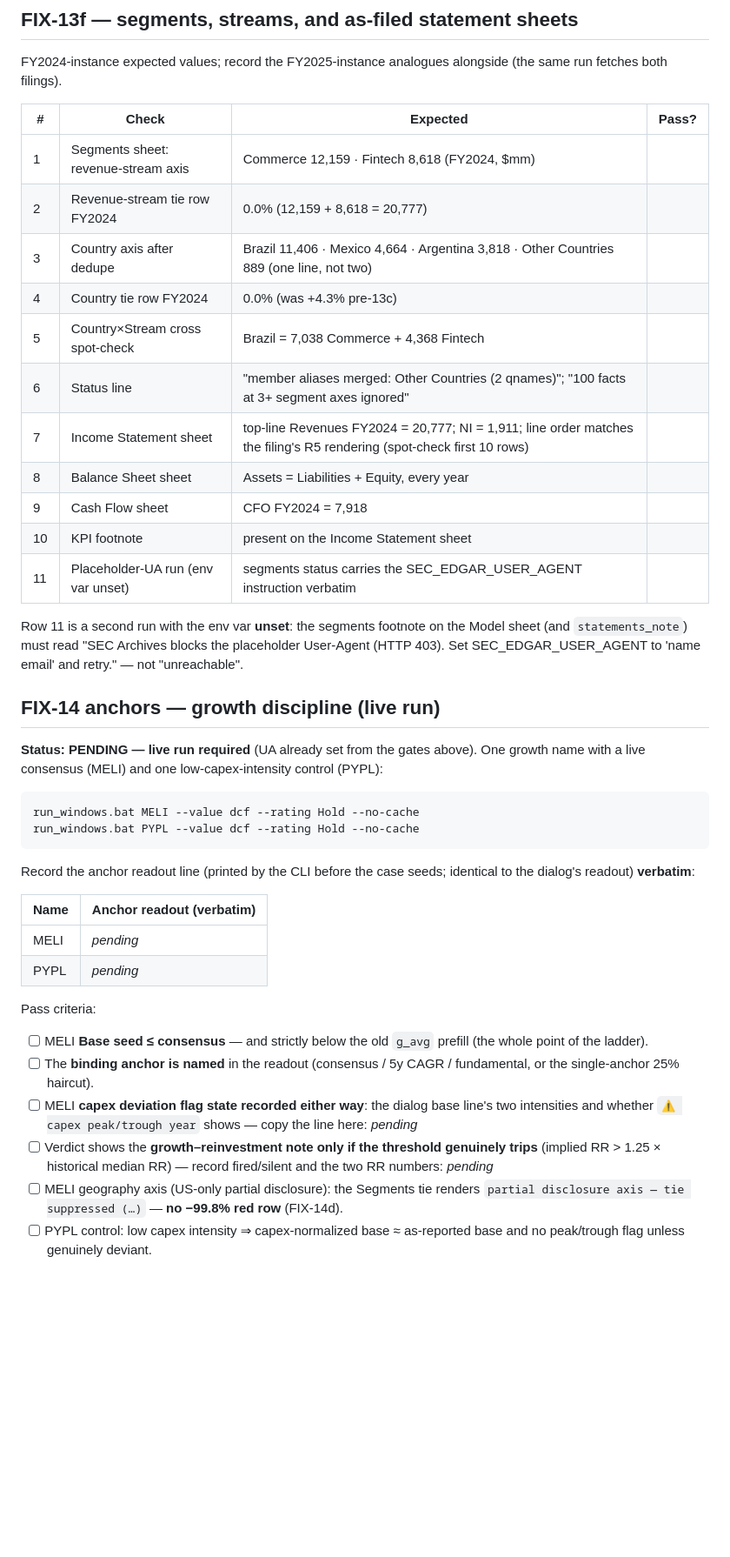
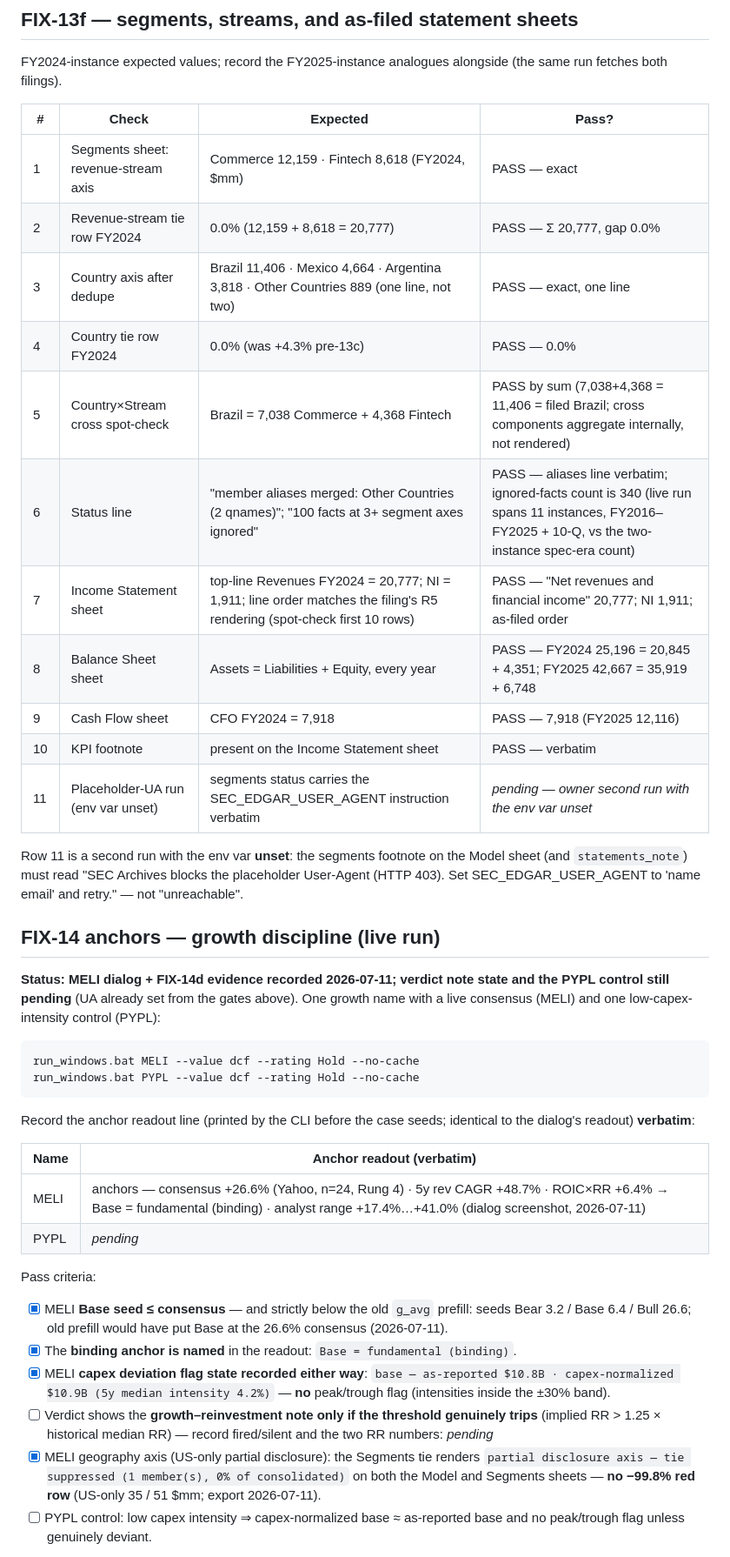
Before and after one commit to aqaseer-cyber/bh-finance, a Markdown page: docs/MELI_VALIDATION.md, the part around one of its changes. Shown at 87% size. Drawn GitHub-style; blank space fills up the shorter version.

````diff
--- a/docs/MELI_VALIDATION.md
+++ b/docs/MELI_VALIDATION.md
@@ -50,17 +76,17 @@ alongside (the same run fetches both filings).
 
 | # | Check | Expected | Pass? |
 |---|---|---|---|
-| 1 | Segments sheet: revenue-stream axis | Commerce 12,159 · Fintech 8,618 (FY2024, $mm) | |
-| 2 | Revenue-stream tie row FY2024 | 0.0% (12,159 + 8,618 = 20,777) | |
-| 3 | Country axis after dedupe | Brazil 11,406 · Mexico 4,664 · Argentina 3,818 · Other Countries 889 (one line, not two) | |
-| 4 | Country tie row FY2024 | 0.0% (was +4.3% pre-13c) | |
-| 5 | Country×Stream cross spot-check | Brazil = 7,038 Commerce + 4,368 Fintech | |
-| 6 | Status line | "member aliases merged: Other Countries (2 qnames)"; "100 facts at 3+ segment axes ignored" | |
-| 7 | Income Statement sheet | top-line Revenues FY2024 = 20,777; NI = 1,911; line order matches the filing's R5 rendering (spot-check first 10 rows) | |
-| 8 | Balance Sheet sheet | Assets = Liabilities + Equity, every year | |
-| 9 | Cash Flow sheet | CFO FY2024 = 7,918 | |
-| 10 | KPI footnote | present on the Income Statement sheet | |
-| 11 | Placeholder-UA run (env var unset) | segments status carries the SEC_EDGAR_USER_AGENT instruction verbatim | |
+| 1 | Segments sheet: revenue-stream axis | Commerce 12,159 · Fintech 8,618 (FY2024, $mm) | PASS — exact |
+| 2 | Revenue-stream tie row FY2024 | 0.0% (12,159 + 8,618 = 20,777) | PASS — Σ 20,777, gap 0.0% |
+| 3 | Country axis after dedupe | Brazil 11,406 · Mexico 4,664 · Argentina 3,818 · Other Countries 889 (one line, not two) | PASS — exact, one line |
+| 4 | Country tie row FY2024 | 0.0% (was +4.3% pre-13c) | PASS — 0.0% |
+| 5 | Country×Stream cross spot-check | Brazil = 7,038 Commerce + 4,368 Fintech | PASS by sum (7,038+4,368 = 11,406 = filed Brazil; cross components aggregate internally, not rendered) |
+| 6 | Status line | "member aliases merged: Other Countries (2 qnames)"; "100 facts at 3+ segment axes ignored" | PASS — aliases line verbatim; ignored-facts count is 340 (live run spans 11 instances, FY2016–FY2025 + 10-Q, vs the two-instance spec-era count) |
+| 7 | Income Statement sheet | top-line Revenues FY2024 = 20,777; NI = 1,911; line order matches the filing's R5 rendering (spot-check first 10 rows) | PASS — "Net revenues and financial income" 20,777; NI 1,911; as-filed order |
+| 8 | Balance Sheet sheet | Assets = Liabilities + Equity, every year | PASS — FY2024 25,196 = 20,845 + 4,351; FY2025 42,667 = 35,919 + 6,748 |
+| 9 | Cash Flow sheet | CFO FY2024 = 7,918 | PASS — 7,918 (FY2025 12,116) |
+| 10 | KPI footnote | present on the Income Statement sheet | PASS — verbatim |
+| 11 | Placeholder-UA run (env var unset) | segments status carries the SEC_EDGAR_USER_AGENT instruction verbatim | _pending — owner second run with the env var unset_ |
 
 Row 11 is a second run with the env var **unset**: the segments footnote on
 the Model sheet (and `statements_note`) must read
@@ -69,8 +95,9 @@ SEC_EDGAR_USER_AGENT to 'name email' and retry." — not "unreachable".
 
 ## FIX-14 anchors — growth discipline (live run)
 
-**Status: PENDING — live run required** (UA already set from the gates
-above). One growth name with a live consensus (MELI) and one
+**Status: MELI dialog + FIX-14d evidence recorded 2026-07-11; verdict
+note state and the PYPL control still pending** (UA already set from the
+gates above). One growth name with a live consensus (MELI) and one
 low-capex-intensity control (PYPL):
 
 ```bat
@@ -83,24 +110,27 @@ identical to the dialog's readout) **verbatim**:
 
 | Name | Anchor readout (verbatim) |
 |---|---|
-| MELI | _pending_ |
+| MELI | anchors — consensus +26.6% (Yahoo, n=24, Rung 4) · 5y rev CAGR +48.7% · ROIC×RR +6.4% → Base = fundamental (binding) · analyst range +17.4%…+41.0% (dialog screenshot, 2026-07-11) |
 | PYPL | _pending_ |
 
 Pass criteria:
 
-- [ ] MELI **Base seed ≤ consensus** — and strictly below the old `g_avg`
-      prefill (the whole point of the ladder).
-- [ ] The **binding anchor is named** in the readout (consensus / 5y CAGR /
-      fundamental, or the single-anchor 25% haircut).
-- [ ] MELI **capex deviation flag state recorded either way**: the dialog
-      base line's two intensities and whether `⚠ capex peak/trough year`
-      shows — copy the line here: _pending_
+- [x] MELI **Base seed ≤ consensus** — and strictly below the old `g_avg`
+      prefill: seeds Bear 3.2 / Base 6.4 / Bull 26.6; old prefill would
+      have put Base at the 26.6% consensus (2026-07-11).
+- [x] The **binding anchor is named** in the readout: `Base = fundamental
+      (binding)`.
+- [x] MELI **capex deviation flag state recorded either way**:
+      `base — as-reported $10.8B · capex-normalized $10.9B (5y median
+      intensity 4.2%)` — **no** peak/trough flag (intensities inside the
+      ±30% band).
 - [ ] Verdict shows the **growth–reinvestment note only if the threshold
       genuinely trips** (implied RR > 1.25 × historical median RR) — record
       fired/silent and the two RR numbers: _pending_
-- [ ] MELI geography axis (US-only partial disclosure): the Segments tie
-      renders `partial disclosure axis — tie suppressed (…)` — **no
-      −99.8% red row** (FIX-14d).
+- [x] MELI geography axis (US-only partial disclosure): the Segments tie
+      renders `partial disclosure axis — tie suppressed (1 member(s), 0%
+      of consolidated)` on both the Model and Segments sheets — **no
+      −99.8% red row** (US-only 35 / 51 $mm; export 2026-07-11).
 - [ ] PYPL control: low capex intensity ⇒ capex-normalized base ≈
       as-reported base and no peak/trough flag unless genuinely deviant.
 
````
Also changed, not shown: other parts of docs/MELI_VALIDATION.md (+46 -20 lines).
